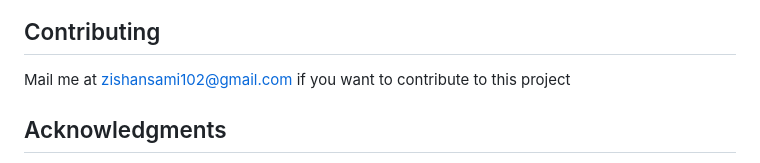
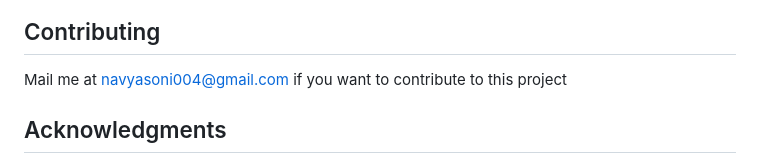
Before and after one commit to navyasoni004/CNN_from_SCRATCH, a Markdown page: CNN-from-Scratch/README.md, the part around the change. Drawn GitHub-style.

```diff
--- a/CNN-from-Scratch/README.md
+++ b/CNN-from-Scratch/README.md
@@ -79,7 +79,7 @@ App will start running on the local server http://127.0.0.1:5000 as shown below
 
 ## Contributing
 
-Mail me at zishansami102@gmail.com if you want to contribute to this project <br/>
+Mail me at navyasoni004@gmail.com if you want to contribute to this project <br/>
 
 ## Acknowledgments
 
```
